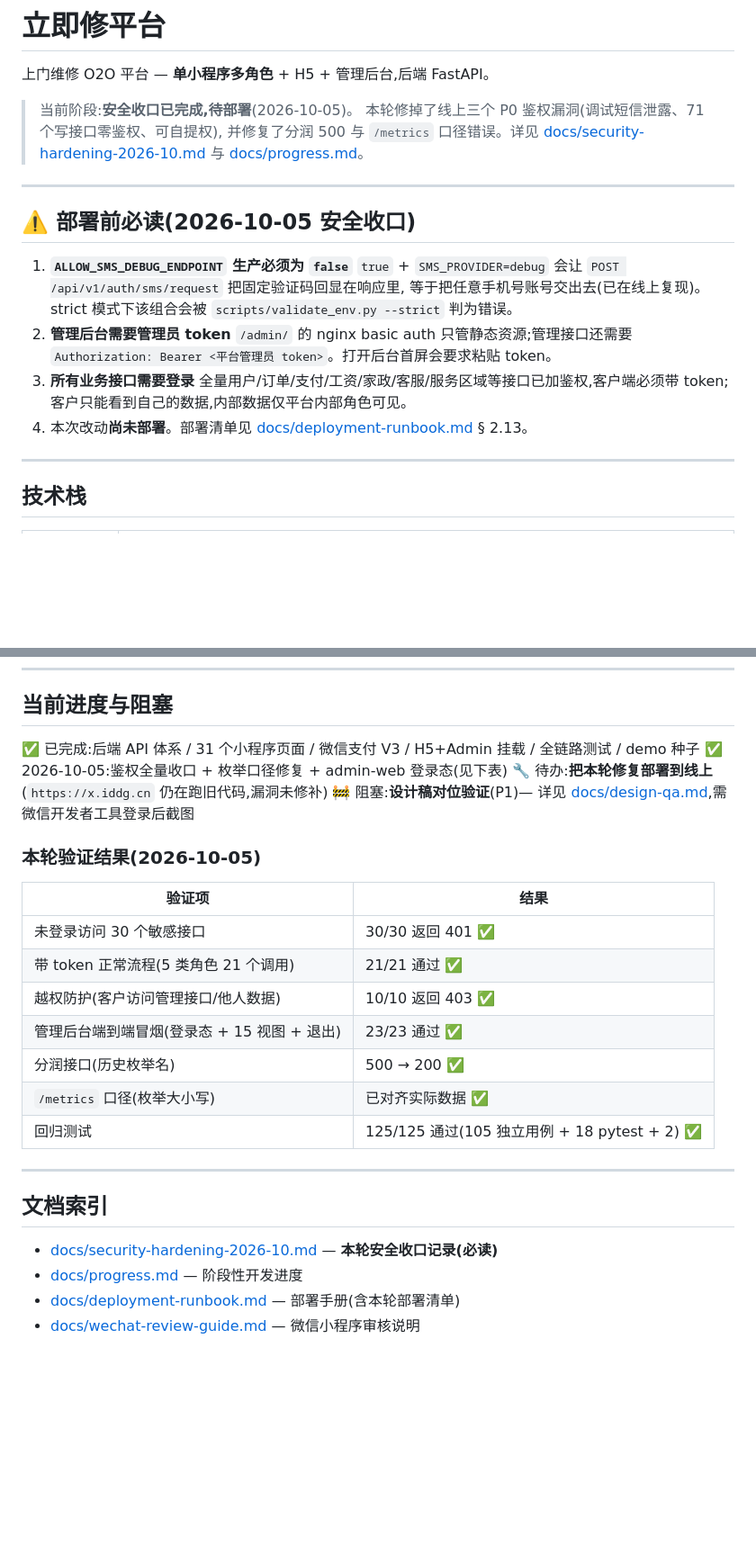
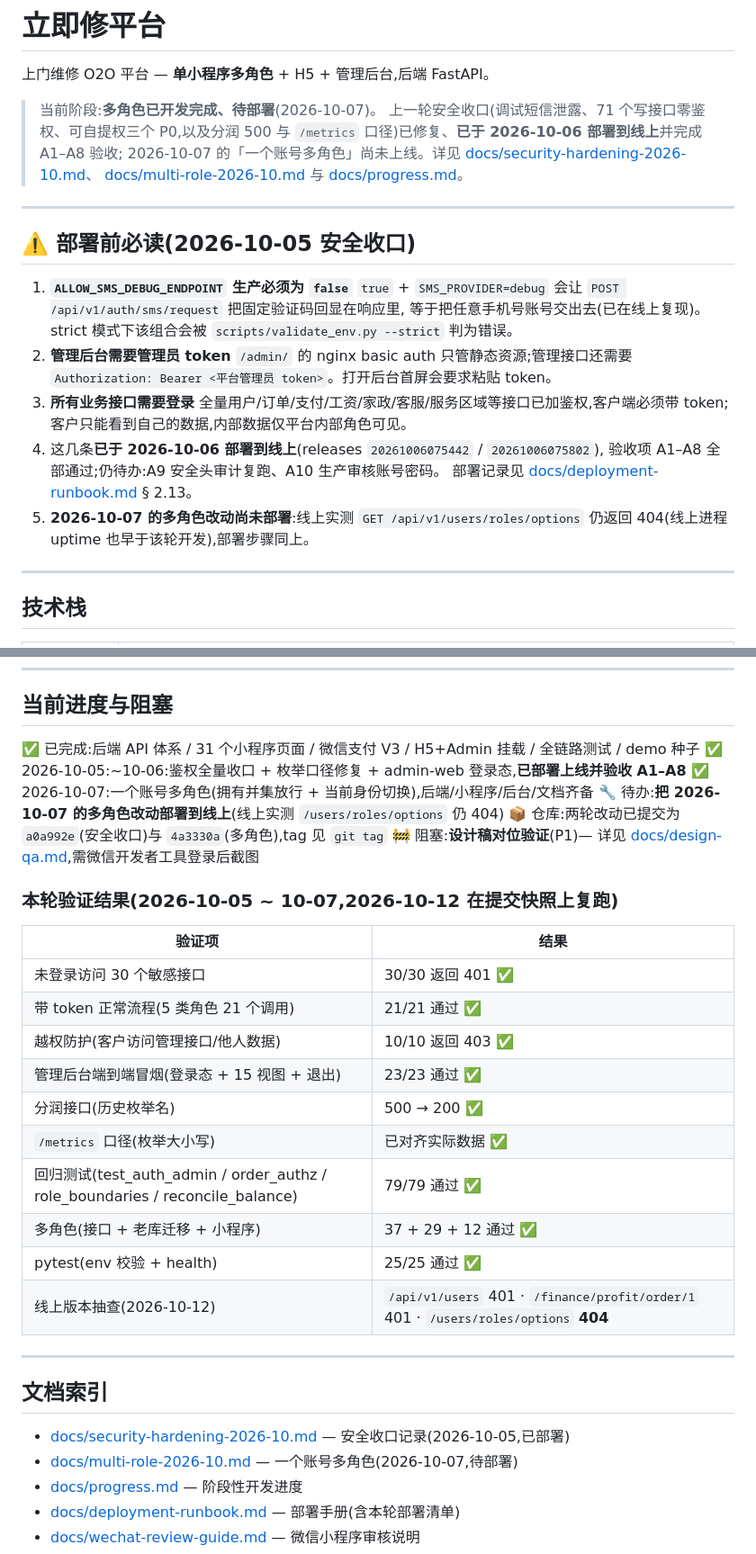
Before and after one commit to chenlaiyi/lijixiu, a Markdown page: README.md, 2 parts joined by grey strips. Shown at 90% size. GitHub-like rendering; blank space fills up the shorter version.

```diff
--- a/README.md
+++ b/README.md
@@ -2,10 +2,13 @@
 
 上门维修 O2O 平台 — **单小程序多角色** + H5 + 管理后台,后端 FastAPI。
 
-> 当前阶段:**安全收口已完成,待部署**(2026-10-05)。
-> 本轮修掉了线上三个 P0 鉴权漏洞(调试短信泄露、71 个写接口零鉴权、可自提权),
-> 并修复了分润 500 与 `/metrics` 口径错误。详见 [docs/security-hardening-2026-10.md](docs/security-hardening-2026-10.md)
-> 与 [docs/progress.md](docs/progress.md)。
+> 当前阶段:**多角色已开发完成、待部署**(2026-10-07)。
+> 上一轮安全收口(调试短信泄露、71 个写接口零鉴权、可自提权三个 P0,以及分润 500
+> 与 `/metrics` 口径)已修复、**已于 2026-10-06 部署到线上**并完成 A1–A8 验收;
+> 2026-10-07 的「一个账号多角色」尚未上线。详见
+> [docs/security-hardening-2026-10.md](docs/security-hardening-2026-10.md)、
+> [docs/multi-role-2026-10.md](docs/multi-role-2026-10.md) 与
+> [docs/progress.md](docs/progress.md)。
 
 ---
 
@@ -21,7 +24,11 @@
 3. **所有业务接口需要登录**
    全量用户/订单/支付/工资/家政/客服/服务区域等接口已加鉴权,客户端必须带 token;
    客户只能看到自己的数据,内部数据仅平台内部角色可见。
-4. 本次改动**尚未部署**。部署清单见 [docs/deployment-runbook.md](docs/deployment-runbook.md) § 2.13。
+4. 这几条**已于 2026-10-06 部署到线上**(releases `20261006075442` / `20261006075802`),
+   验收项 A1–A8 全部通过;仍待办:A9 安全头审计复跑、A10 生产审核账号密码。
+   部署记录见 [docs/deployment-runbook.md](docs/deployment-runbook.md) § 2.13。
+5. **2026-10-07 的多角色改动尚未部署**:线上实测 `GET /api/v1/users/roles/options`
+   仍返回 404(线上进程 uptime 也早于该轮开发),部署步骤同上。
 
 ---
 
@@ -264,11 +271,13 @@ npm run upload
 ## 当前进度与阻塞
 
 ✅ 已完成:后端 API 体系 / 31 个小程序页面 / 微信支付 V3 / H5+Admin 挂载 / 全链路测试 / demo 种子
-✅ 2026-10-05:鉴权全量收口 + 枚举口径修复 + admin-web 登录态(见下表)
-🔧 待办:**把本轮修复部署到线上**(`https://x.iddg.cn` 仍在跑旧代码,漏洞未修补)
+✅ 2026-10-05:~10-06:鉴权全量收口 + 枚举口径修复 + admin-web 登录态,**已部署上线并验收 A1–A8**
+✅ 2026-10-07:一个账号多角色(拥有并集放行 + 当前身份切换),后端/小程序/后台/文档齐备
+🔧 待办:**把 2026-10-07 的多角色改动部署到线上**(线上实测 `/users/roles/options` 仍 404)
+📦 仓库:两轮改动已提交为 `a0a992e`(安全收口)与 `4a3330a`(多角色),tag 见 `git tag`
 🚧 阻塞:**设计稿对位验证**(P1)— 详见 [docs/design-qa.md](docs/design-qa.md),需微信开发者工具登录后截图
 
-### 本轮验证结果(2026-10-05)
+### 本轮验证结果(2026-10-05 ~ 10-07,2026-10-12 在提交快照上复跑)
 
 | 验证项 | 结果 |
 |---|---|
@@ -278,13 +287,17 @@ npm run upload
 | 管理后台端到端冒烟(登录态 + 15 视图 + 退出) | 23/23 通过 ✅ |
 | 分润接口(历史枚举名) | 500 → 200 ✅ |
 | `/metrics` 口径(枚举大小写) | 已对齐实际数据 ✅ |
-| 回归测试 | 125/125 通过(105 独立用例 + 18 pytest + 2) ✅ |
+| 回归测试(test_auth_admin / order_authz / role_boundaries / reconcile_balance) | 79/79 通过 ✅ |
+| 多角色(接口 + 老库迁移 + 小程序) | 37 + 29 + 12 通过 ✅ |
+| pytest(env 校验 + health) | 25/25 通过 ✅ |
+| 线上版本抽查(2026-10-12) | `/api/v1/users` 401 · `/finance/profit/order/1` 401 · `/users/roles/options` **404** |
 
 ---
 
 ## 文档索引
 
-- [docs/security-hardening-2026-10.md](docs/security-hardening-2026-10.md) — **本轮安全收口记录(必读)**
+- [docs/security-hardening-2026-10.md](docs/security-hardening-2026-10.md) — 安全收口记录(2026-10-05,已部署)
+- [docs/multi-role-2026-10.md](docs/multi-role-2026-10.md) — 一个账号多角色(2026-10-07,待部署)
 - [docs/progress.md](docs/progress.md) — 阶段性开发进度
 - [docs/deployment-runbook.md](docs/deployment-runbook.md) — 部署手册(含本轮部署清单)
 - [docs/wechat-review-guide.md](docs/wechat-review-guide.md) — 微信小程序审核说明
```
Also changed, not shown: other parts of README.md (+5 -0 lines), docs/progress.md (+23 -6 lines).
